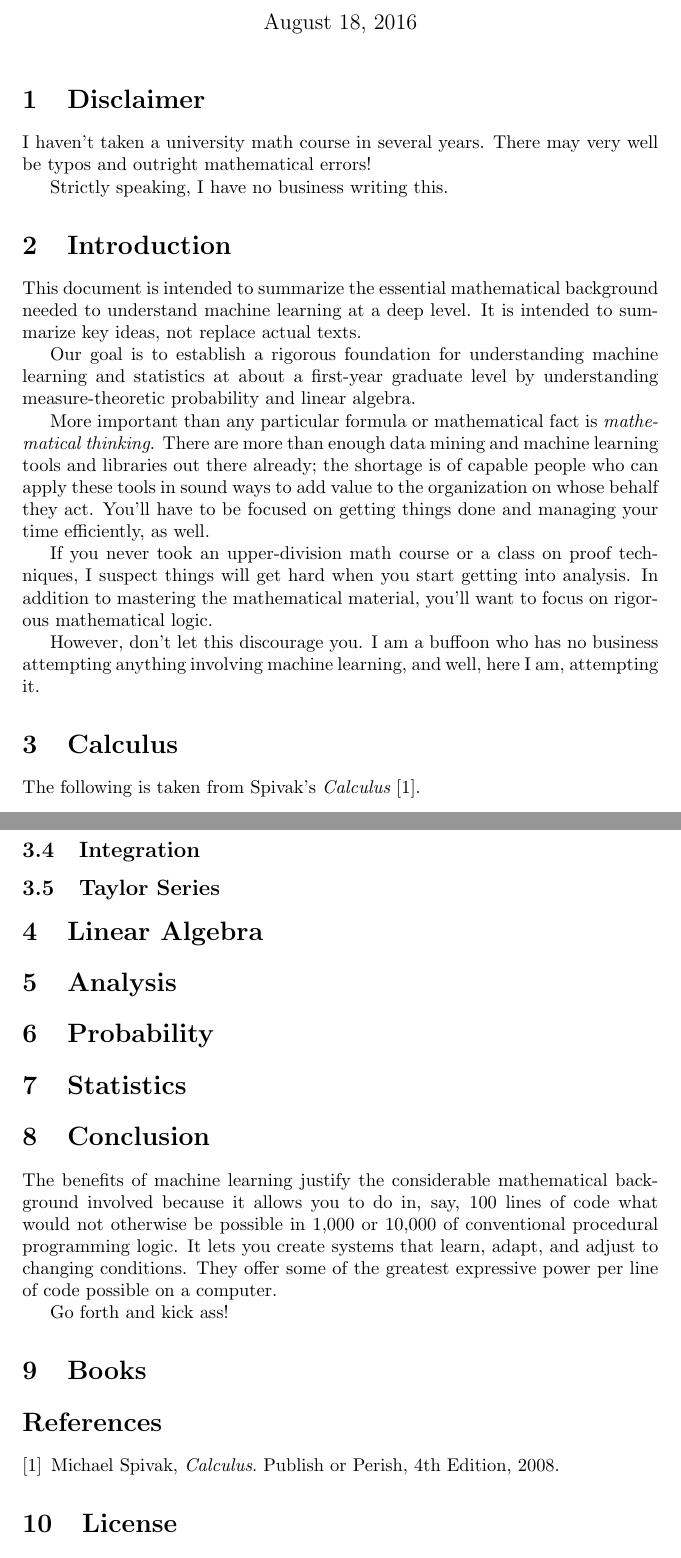
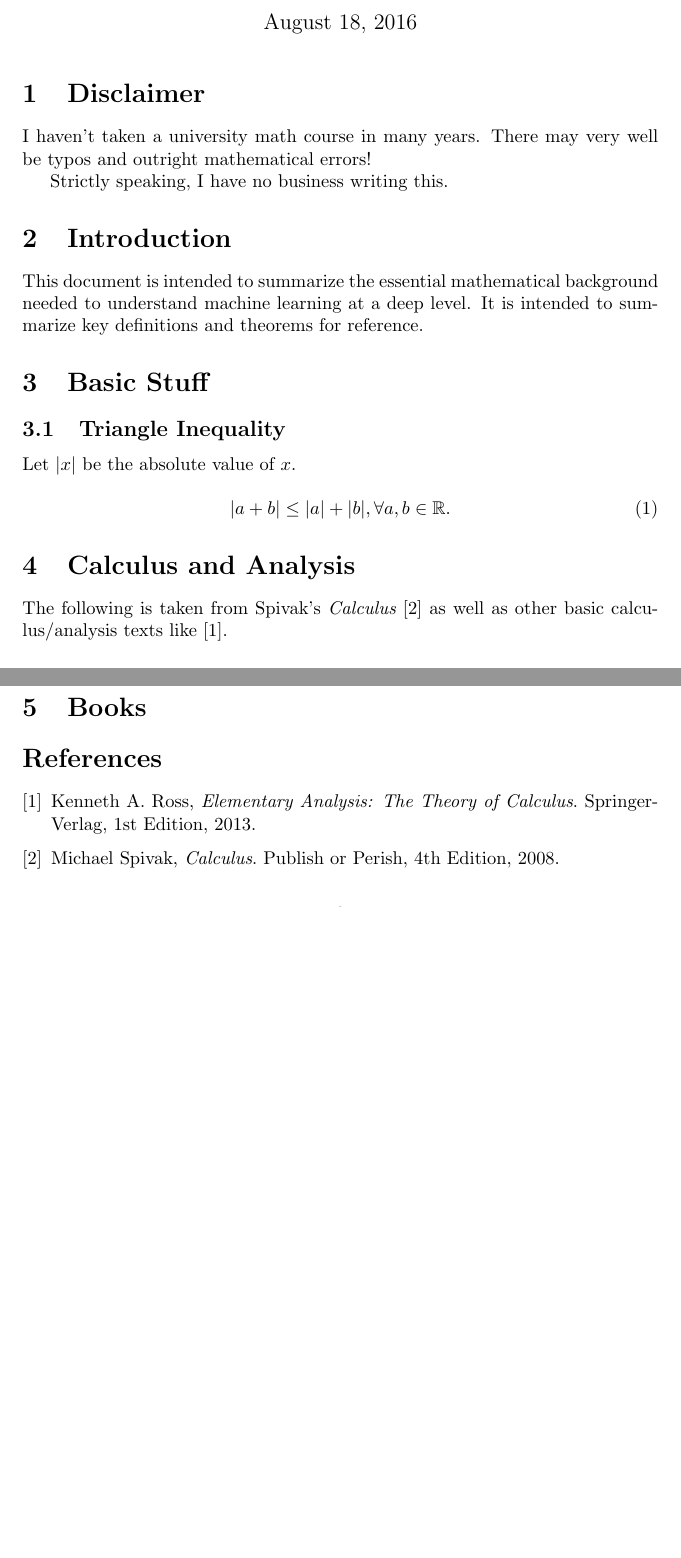
Before and after one commit to fearofcode/math-summary, a LaTeX document (math-summary.tex): two parts of pages 1 and 4 of 4 before the commit and two parts of pages 1 and 3 of 4 after it, joined at a grey line, cut so that both start at the same text, the shorter picture padded with empty space. Compiled offline with pdfLaTeX.

Commit message:
Back from the dead! Let's try this again.

```diff
--- a/math-summary.tex
+++ b/math-summary.tex
@@ -26,7 +26,7 @@
 
 \section{Disclaimer}
 
-I haven't taken a university math course in several years. There may very well
+I haven't taken a university math course in many years. There may very well
 be typos and outright mathematical errors!
 
 Strictly speaking, I have no business writing this.
@@ -35,30 +35,20 @@ Strictly speaking, I have no business writing this.
 
 This document is intended to summarize the essential mathematical background
 needed to understand machine learning at a deep level. It is intended to
-summarize key ideas, not replace actual texts.
+summarize key definitions and theorems for reference.
 
-Our goal is to establish a rigorous foundation for understanding machine
-learning and statistics at about a first-year graduate level by understanding
-measure-theoretic probability and linear algebra.
+\section{Basic Stuff}
 
-More important than any particular formula or mathematical fact is
-\emph{mathematical thinking}. There are more than enough data mining and machine learning
-tools and libraries out there already; the shortage is of capable people who
-can apply these tools in sound ways to add value to the organization on whose
-behalf they act. You'll have to be focused on getting things done and managing
-your time efficiently, as well.
+\subsection{Triangle Inequality}
+Let $|x|$ be the absolute value of $x$.
 
-If you never took an upper-division math course or a class on proof techniques,
-I suspect things will get hard when you start getting into analysis. In addition
-to mastering the mathematical material, you'll want to focus on rigorous
-mathematical logic.
+\begin{equation}
+|a + b| \leq |a| + |b|, \forall a, b \in \mathbb{R}.
+\end{equation}
 
-However, don't let this discourage you. I am a buffoon who has no business
-attempting anything involving machine learning, and well, here I am, attempting it.
+\section{Calculus and Analysis}
 
-\section{Calculus}
-
-The following is taken from Spivak's {\it Calculus} \cite{spivak}.
+The following is taken from Spivak's {\it Calculus} \cite{spivak} as well as other basic calculus/analysis texts like \cite{ross}.
 
 \subsection{Limits}
 
@@ -221,32 +211,17 @@ If $f$ and $g$ are differentiable,
 (x^n)' = nx^{n-1}
 \end{equation}
 
-\subsection{Integration}
-
-\subsection{Taylor Series}
-
-\section{Linear Algebra}
-
-\section{Analysis}
-
-\section{Probability}
-
-\section{Statistics}
-
-\section{Conclusion}
-
-The benefits of machine learning justify the considerable mathematical
-background involved because it allows you to do in, say, 100 lines of code what
-would not otherwise be possible in 1,000 or 10,000 of conventional procedural
-programming logic. It lets you create systems that learn, adapt, and adjust to
-changing conditions. They offer some of the greatest expressive power per line
-of code possible on a computer.
-
-Go forth and kick ass!
 
 \section{Books}
 
 \begin{thebibliography}{9}
+
+\bibitem{ross}
+  Kenneth A. Ross,
+  \emph{Elementary Analysis: The Theory of Calculus}.
+  Springer-Verlag,
+  1st Edition,
+  2013.
 
 \bibitem{spivak}
   Michael Spivak,
```
Also changed, not shown: 1 other file.
